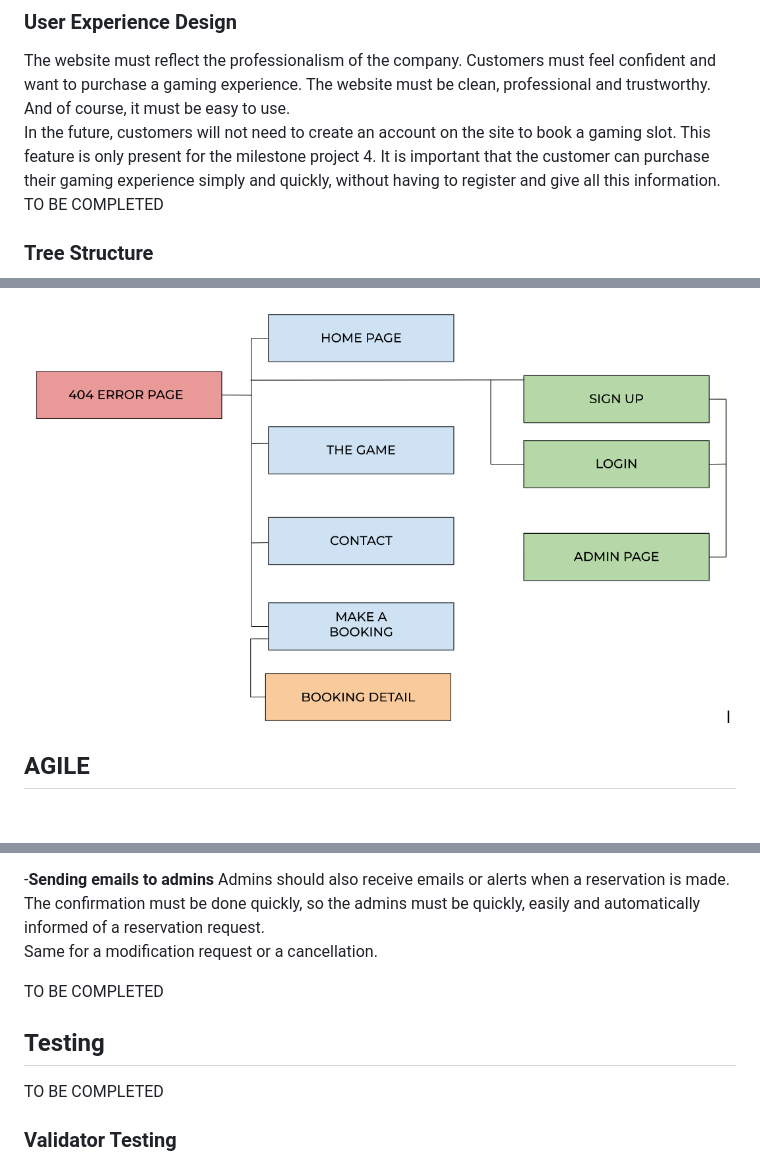
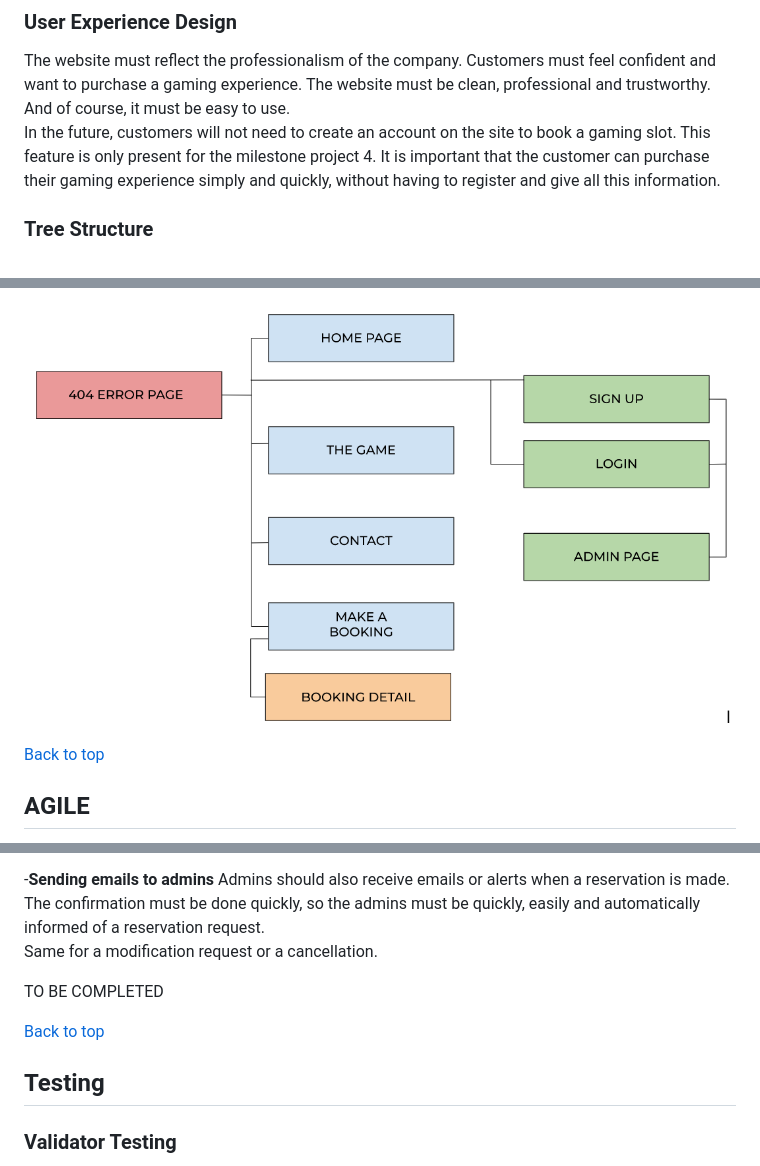
Before and after one commit to cecilegaudron/outscape-game, a Markdown page: README.md, 3 parts joined by grey strips. Drawn GitHub-style; blank space fills up the shorter version.

```diff
--- a/README.md
+++ b/README.md
@@ -52,10 +52,11 @@ Admins also need to log in to the site in order to :
 ### User Experience Design
 The website must reflect the professionalism of the company. Customers must feel confident and want to purchase a gaming experience. The website must be clean, professional and trustworthy. And of course, it must be easy to use.
 In the future, customers will not need to create an account on the site to book a gaming slot. This feature is only present for the milestone project 4. It is important that the customer can purchase their gaming experience simply and quickly, without having to register and give all this information.
-TO BE COMPLETED
 
 ### Tree Structure
 ![TREE STRUCTURE](/media/screenshots/tree-structure.png)
+
+[Back to top](#table-of-contents)
 
 
 ## AGILE
@@ -293,9 +298,9 @@ Same for a modification request or a cancellation.
 
 TO BE COMPLETED
 
+[Back to top](#table-of-contents)
+
 ## Testing
-TO BE COMPLETED
-
 ### Validator Testing
 - HTML
 No errors were returned when passing through the official [W3C validator](https://validator.w3.org/nu/)
```
Also changed, not shown: other parts of README.md (+41 -3 lines).
